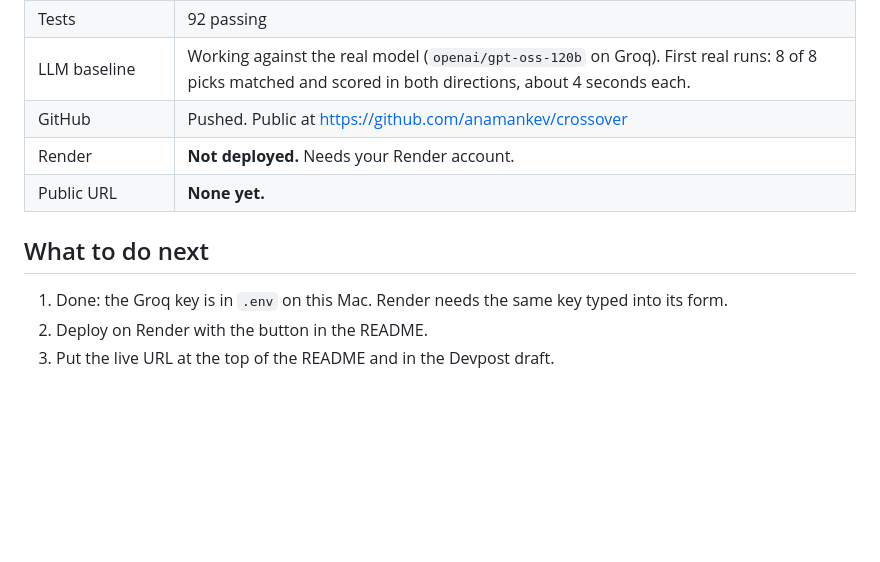
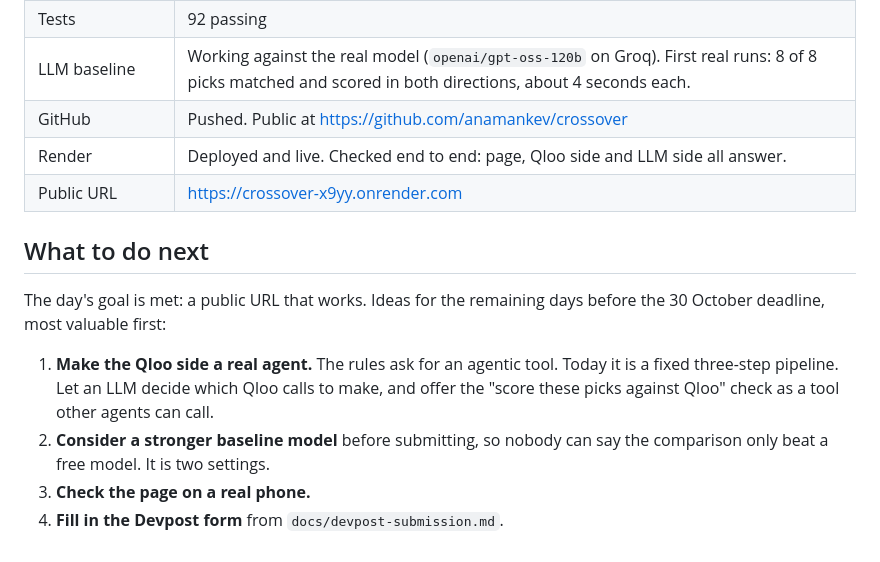
Before and after one commit to anamankev/crossover, a Markdown page: BUILD_LOG.md, the part around the change. GitHub-like rendering; blank space fills up the shorter version.

```diff
--- a/BUILD_LOG.md
+++ b/BUILD_LOG.md
@@ -215,12 +215,19 @@ wrong thing and shown a confident, wrong number.
 | Tests | 92 passing |
 | LLM baseline | Working against the real model (`openai/gpt-oss-120b` on Groq). First real runs: 8 of 8 picks matched and scored in both directions, about 4 seconds each. |
 | GitHub | Pushed. Public at https://github.com/anamankev/crossover |
-| Render | **Not deployed.** Needs your Render account. |
-| Public URL | **None yet.** |
+| Render | Deployed and live. Checked end to end: page, Qloo side and LLM side all answer. |
+| Public URL | https://crossover-x9yy.onrender.com |
 
 ## What to do next
 
-1. Done: the Groq key is in `.env` on this Mac. Render needs the same
-   key typed into its form.
-2. Deploy on Render with the button in the README.
-3. Put the live URL at the top of the README and in the Devpost draft.
+The day's goal is met: a public URL that works. Ideas for the remaining
+days before the 30 October deadline, most valuable first:
+
+1. **Make the Qloo side a real agent.** The rules ask for an agentic
+   tool. Today it is a fixed three-step pipeline. Let an LLM decide which
+   Qloo calls to make, and offer the "score these picks against Qloo"
+   check as a tool other agents can call.
+2. **Consider a stronger baseline model** before submitting, so nobody
+   can say the comparison only beat a free model. It is two settings.
+3. **Check the page on a real phone.**
+4. **Fill in the Devpost form** from `docs/devpost-submission.md`.
```
Also changed, not shown: README.md (+3 -1 lines), docs/devpost-submission.md (+3 -3 lines).
